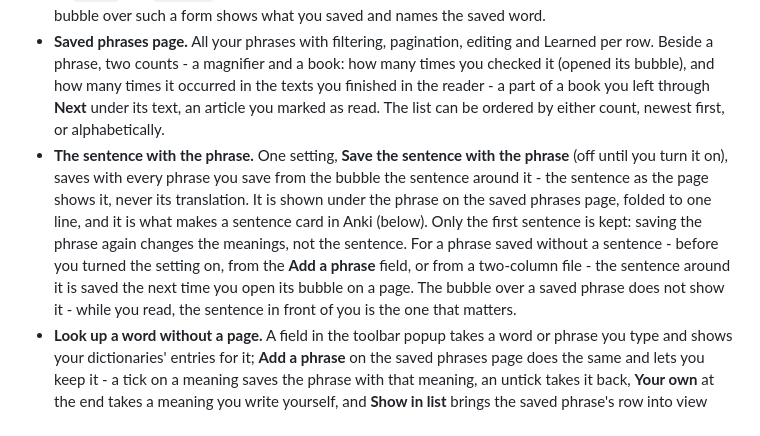
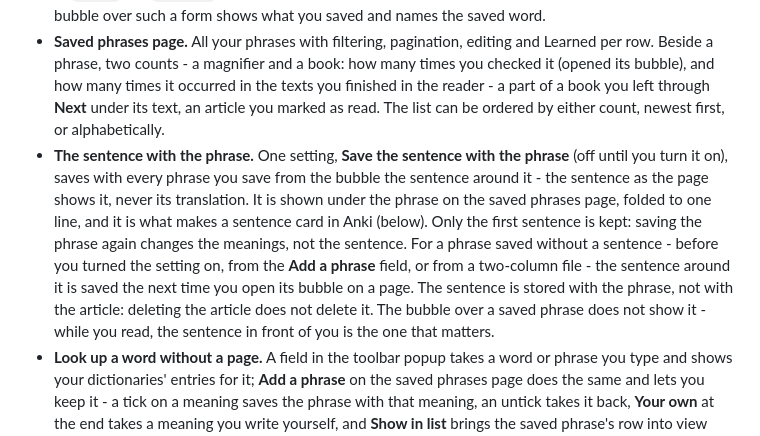
Before and after one commit to fundacja-reborn/reread-webext, a Markdown page: README.md, the part around the change. Drawn GitHub-style.

```diff
--- a/README.md
+++ b/README.md
@@ -21,7 +21,7 @@ Works in Firefox (desktop and Android) and in Chrome/Chromium. **Install it from
 
 - **Underlines everywhere.** A saved phrase is underlined on every page where it appears; click the underline to see your meaning again. **Learned** removes the phrase and its underline in one click. The underline is dotted and thin on purpose, so it does not distract while you read; the reader's **Aa** panel offers three thicknesses for screens on which the thinnest one is hard to see. Matching is exact by default: saving `read` underlines `read`. One setting, **Underline other forms of saved words**, extends it to `reads` and `reading` - the forms your installed dictionary confirms, English only for now - and the bubble over such a form shows what you saved and names the saved word.
 - **Saved phrases page.** All your phrases with filtering, pagination, editing and Learned per row. Beside a phrase, two counts - a magnifier and a book: how many times you checked it (opened its bubble), and how many times it occurred in the texts you finished in the reader - a part of a book you left through **Next** under its text, an article you marked as read. The list can be ordered by either count, newest first, or alphabetically.
-- **The sentence with the phrase.** One setting, **Save the sentence with the phrase** (off until you turn it on), saves with every phrase you save from the bubble the sentence around it - the sentence as the page shows it, never its translation. It is shown under the phrase on the saved phrases page, folded to one line, and it is what makes a sentence card in Anki (below). Only the first sentence is kept: saving the phrase again changes the meanings, not the sentence. For a phrase saved without a sentence - before you turned the setting on, from the **Add a phrase** field, or from a two-column file - the sentence around it is saved the next time you open its bubble on a page. The bubble over a saved phrase does not show it - while you read, the sentence in front of you is the one that matters.
+- **The sentence with the phrase.** One setting, **Save the sentence with the phrase** (off until you turn it on), saves with every phrase you save from the bubble the sentence around it - the sentence as the page shows it, never its translation. It is shown under the phrase on the saved phrases page, folded to one line, and it is what makes a sentence card in Anki (below). Only the first sentence is kept: saving the phrase again changes the meanings, not the sentence. For a phrase saved without a sentence - before you turned the setting on, from the **Add a phrase** field, or from a two-column file - the sentence around it is saved the next time you open its bubble on a page. The sentence is stored with the phrase, not with the article: deleting the article does not delete it. The bubble over a saved phrase does not show it - while you read, the sentence in front of you is the one that matters.
 - **Look up a word without a page.** A field in the toolbar popup takes a word or phrase you type and shows your dictionaries' entries for it; **Add a phrase** on the saved phrases page does the same and lets you keep it - a tick on a meaning saves the phrase with that meaning, an untick takes it back, **Your own** at the end takes a meaning you write yourself, and **Show in list** brings the saved phrase's row into view (the popup only reads: its button **Save on the phrases page** takes you there with the word already looked up). The translation model is not asked here on purpose - a word on its own has no sentence around it, which is where the model guesses worst.
 - **TSV import and export.** Move vocabulary to Anki or between devices; importing the same file twice never duplicates a phrase. In the file's meaning cell a semicolon followed by a space separates meanings, and a semicolon without a space stays inside its meaning. When you type several meanings of your own at once - in the phrases page's field or in the edit box - a semicolon separates them; a dictionary's own line with a semicolon in it stays one meaning until you edit that line. A second button, **Export for Anki**, writes a three-column file - phrase, meanings, and the sentence the phrase was saved in (empty when none was kept) - for Anki's sentence cards. Either file can be imported back; the three-column one includes the sentences, and for a phrase already saved the file's sentence is added only when the phrase has none of its own.
 
```
Also changed, not shown: PRIVACY.md (+4 -2 lines).
